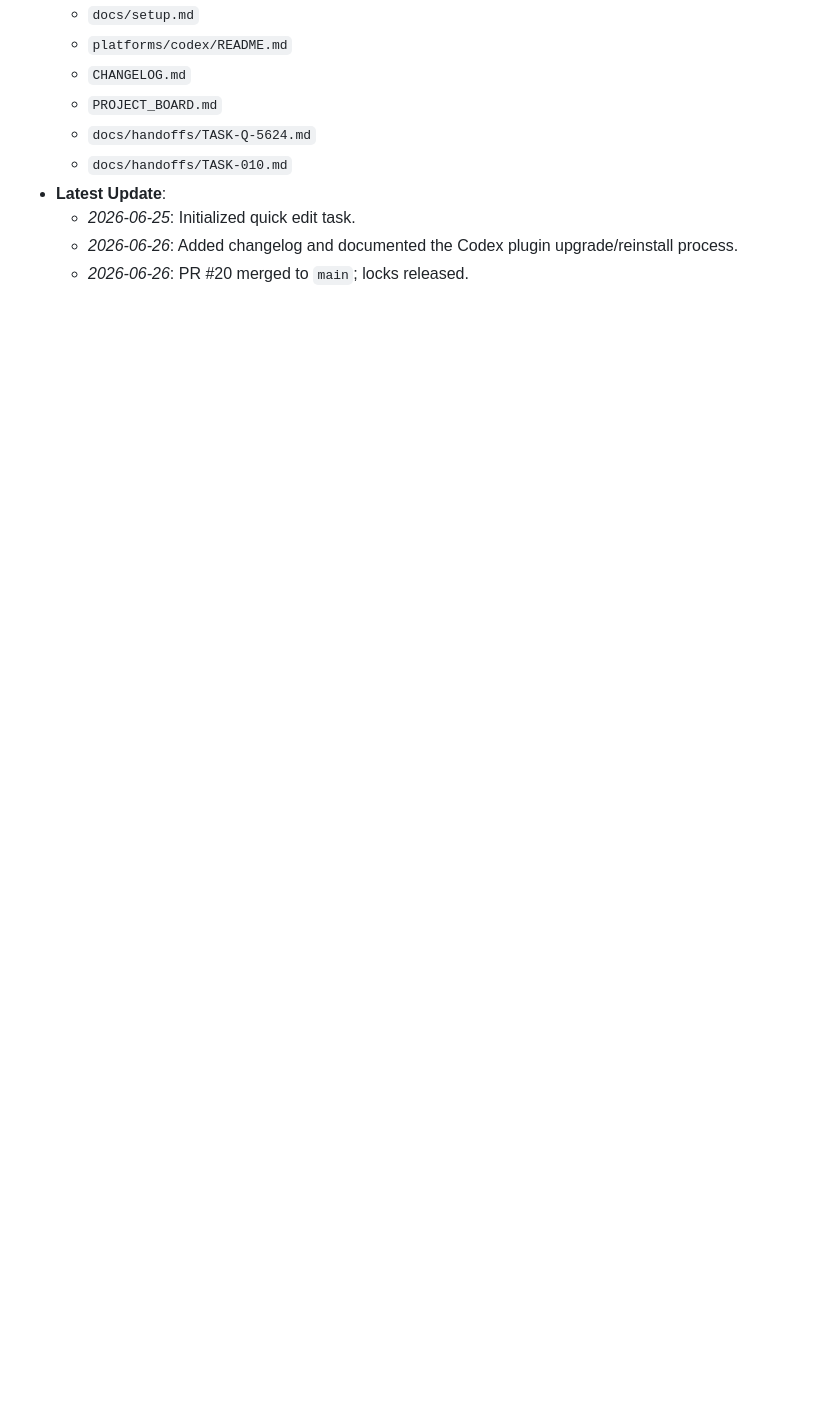
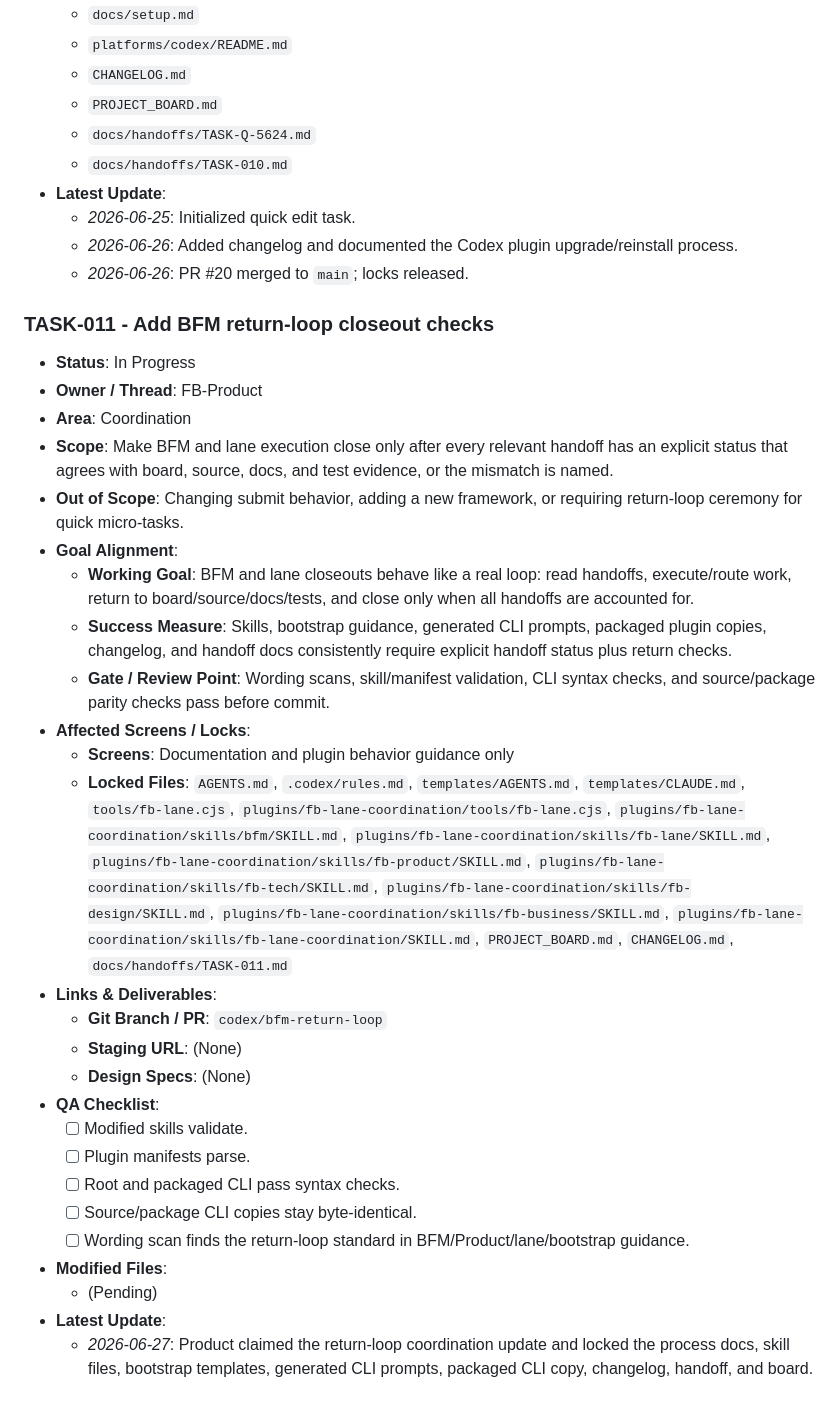
Before and after one commit to friedbeef1/fb-lane-coordination, a Markdown page: PROJECT_BOARD.md, the part around one of its changes. Rendered like a GitHub page; blank space fills up the shorter version.

Commit message:
docs: claim TASK-011 return-loop update

```diff
--- a/PROJECT_BOARD.md
+++ b/PROJECT_BOARD.md
@@ -402,3 +403,32 @@
     *   *2026-06-25*: Initialized quick edit task.
     *   *2026-06-26*: Added changelog and documented the Codex plugin upgrade/reinstall process.
     *   *2026-06-26*: PR #20 merged to `main`; locks released.
+
+
+### TASK-011 - Add BFM return-loop closeout checks
+*   **Status**: In Progress
+*   **Owner / Thread**: FB-Product
+*   **Area**: Coordination
+*   **Scope**: Make BFM and lane execution close only after every relevant handoff has an explicit status that agrees with board, source, docs, and test evidence, or the mismatch is named.
+*   **Out of Scope**: Changing submit behavior, adding a new framework, or requiring return-loop ceremony for quick micro-tasks.
+*   **Goal Alignment**:
+    *   **Working Goal**: BFM and lane closeouts behave like a real loop: read handoffs, execute/route work, return to board/source/docs/tests, and close only when all handoffs are accounted for.
+    *   **Success Measure**: Skills, bootstrap guidance, generated CLI prompts, packaged plugin copies, changelog, and handoff docs consistently require explicit handoff status plus return checks.
+    *   **Gate / Review Point**: Wording scans, skill/manifest validation, CLI syntax checks, and source/package parity checks pass before commit.
+*   **Affected Screens / Locks**:
+    *   **Screens**: Documentation and plugin behavior guidance only
+    *   **Locked Files**: `AGENTS.md`, `.codex/rules.md`, `templates/AGENTS.md`, `templates/CLAUDE.md`, `tools/fb-lane.cjs`, `plugins/fb-lane-coordination/tools/fb-lane.cjs`, `plugins/fb-lane-coordination/skills/bfm/SKILL.md`, `plugins/fb-lane-coordination/skills/fb-lane/SKILL.md`, `plugins/fb-lane-coordination/skills/fb-product/SKILL.md`, `plugins/fb-lane-coordination/skills/fb-tech/SKILL.md`, `plugins/fb-lane-coordination/skills/fb-design/SKILL.md`, `plugins/fb-lane-coordination/skills/fb-business/SKILL.md`, `plugins/fb-lane-coordination/skills/fb-lane-coordination/SKILL.md`, `PROJECT_BOARD.md`, `CHANGELOG.md`, `docs/handoffs/TASK-011.md`
+*   **Links & Deliverables**:
+    *   **Git Branch / PR**: `codex/bfm-return-loop`
+    *   **Staging URL**: (None)
+    *   **Design Specs**: (None)
+*   **QA Checklist**:
+    *   [ ] Modified skills validate.
+    *   [ ] Plugin manifests parse.
+    *   [ ] Root and packaged CLI pass syntax checks.
+    *   [ ] Source/package CLI copies stay byte-identical.
+    *   [ ] Wording scan finds the return-loop standard in BFM/Product/lane/bootstrap guidance.
+*   **Modified Files**:
+    *   (Pending)
+*   **Latest Update**:
+    *   *2026-06-27*: Product claimed the return-loop coordination update and locked the process docs, skill files, bootstrap templates, generated CLI prompts, packaged CLI copy, changelog, handoff, and board.
```
Also changed, not shown: other parts of PROJECT_BOARD.md (+1 -0 lines).
